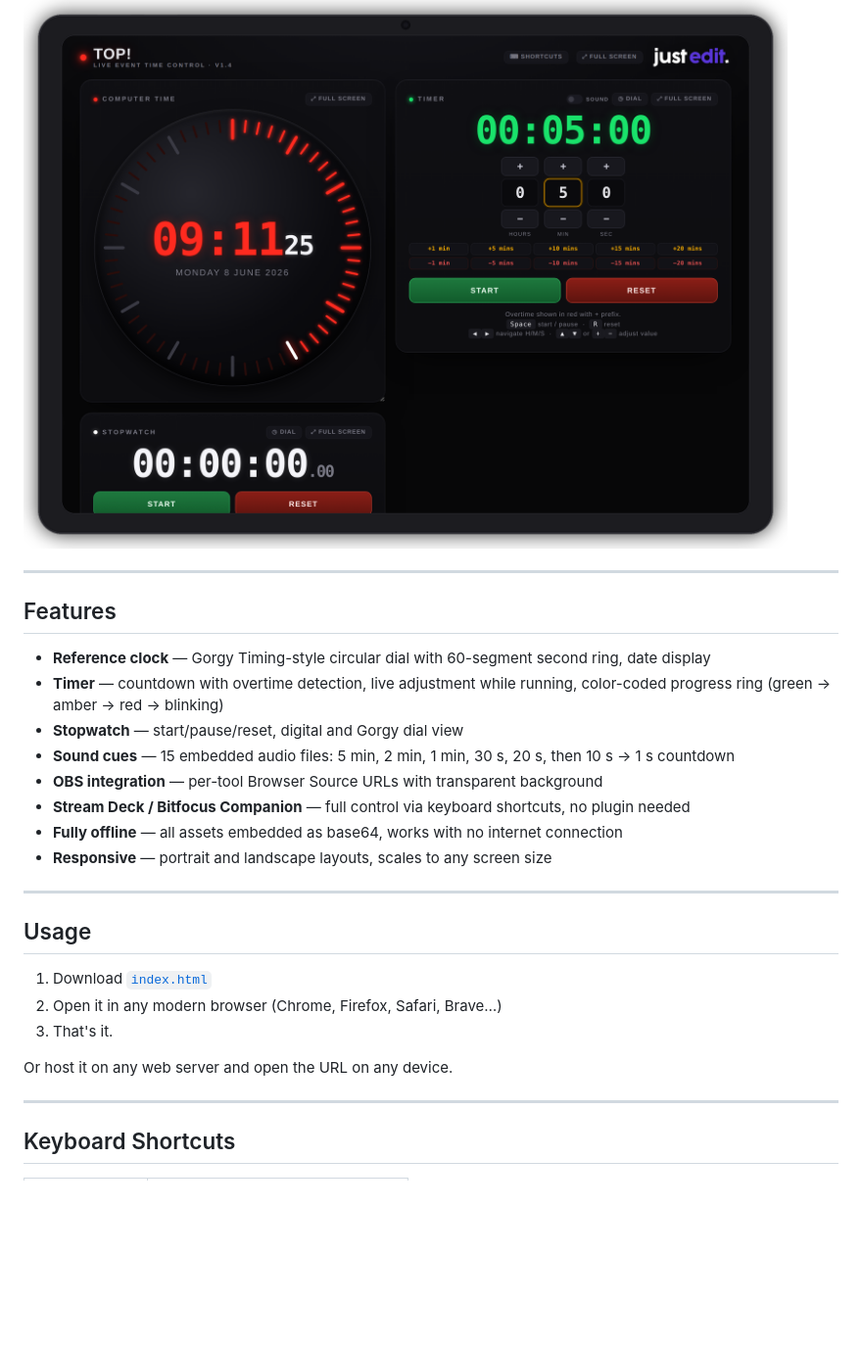
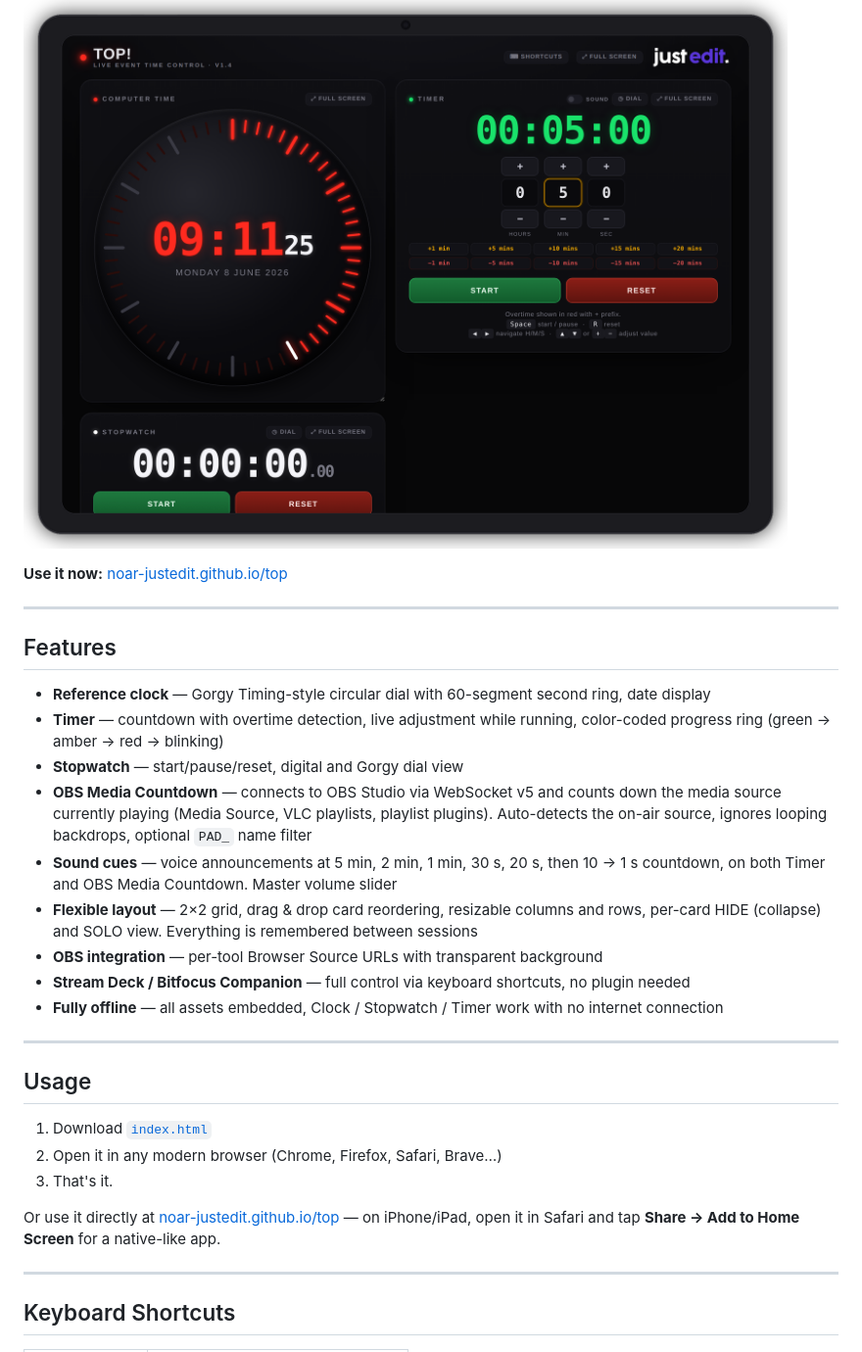
Before and after one commit to noar-justedit/top, a Markdown page: README.md, the part around the change printed below. Shown: that part at 98% size. Drawn GitHub-style; blank space fills up the shorter version.

```diff
--- a/README.md
+++ b/README.md
@@ -6,5 +6,7 @@ Clock, stopwatch and countdown timer for live event production — designed for
 
 ![TOP! — Live Event Time Control](https://raw.githubusercontent.com/noar-justedit/top/main/screenshot.png)
+
+**Use it now:** [noar-justedit.github.io/top](https://noar-justedit.github.io/top/)
 
 ---
 
@@ -13,11 +15,12 @@ Clock, stopwatch and countdown timer for live event production — designed for
 - **Reference clock** — Gorgy Timing-style circular dial with 60-segment second ring, date display
 - **Timer** — countdown with overtime detection, live adjustment while running, color-coded progress ring (green → amber → red → blinking)
 - **Stopwatch** — start/pause/reset, digital and Gorgy dial view
-- **Sound cues** — 15 embedded audio files: 5 min, 2 min, 1 min, 30 s, 20 s, then 10 s → 1 s countdown
+- **OBS Media Countdown** — connects to OBS Studio via WebSocket v5 and counts down the media source currently playing (Media Source, VLC playlists, playlist plugins). Auto-detects the on-air source, ignores looping backdrops, optional `PAD_` name filter
+- **Sound cues** — voice announcements at 5 min, 2 min, 1 min, 30 s, 20 s, then 10 → 1 s countdown, on both Timer and OBS Media Countdown. Master volume slider
+- **Flexible layout** — 2×2 grid, drag & drop card reordering, resizable columns and rows, per-card HIDE (collapse) and SOLO view. Everything is remembered between sessions
 - **OBS integration** — per-tool Browser Source URLs with transparent background
 - **Stream Deck / Bitfocus Companion** — full control via keyboard shortcuts, no plugin needed
-- **Fully offline** — all assets embedded as base64, works with no internet connection
-- **Responsive** — portrait and landscape layouts, scales to any screen size
+- **Fully offline** — all assets embedded, Clock / Stopwatch / Timer work with no internet connection
 
 ---
 
@@ -27,7 +30,7 @@ Clock, stopwatch and countdown timer for live event production — designed for
 2. Open it in any modern browser (Chrome, Firefox, Safari, Brave…)
 3. That's it.
 
-Or host it on any web server and open the URL on any device.
+Or use it directly at [noar-justedit.github.io/top](https://noar-justedit.github.io/top/) — on iPhone/iPad, open it in Safari and tap **Share → Add to Home Screen** for a native-like app.
 
 ---
 
```
Also changed, not shown: other parts of README.md (+34 -16 lines), CHANGELOG.md (added, +60 -0 lines), Screenshot.png (added), 1 other file.
